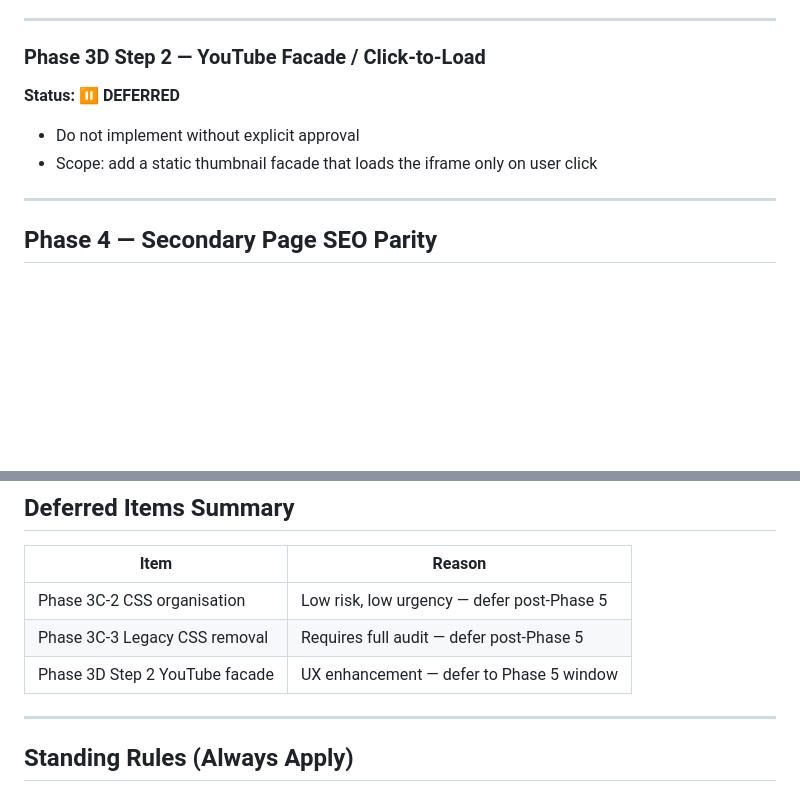
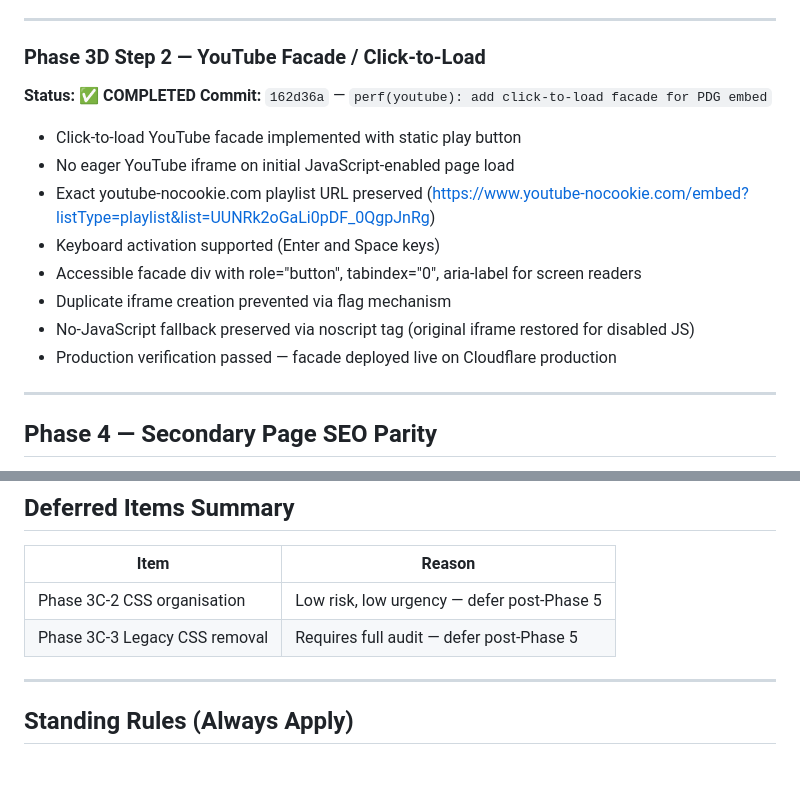
Before and after one commit to m62webtvnigerltd-design/m62-webtv, a Markdown page: docs/M62_MASTER_ROADMAP.md, 2 parts joined by grey strips. Drawn GitHub-style; blank space fills up the shorter version.

```diff
--- a/docs/M62_MASTER_ROADMAP.md
+++ b/docs/M62_MASTER_ROADMAP.md
@@ -91,10 +91,17 @@
 ---
 
 ### Phase 3D Step 2 — YouTube Facade / Click-to-Load
-**Status: ⏸ DEFERRED**
+**Status: ✅ COMPLETED**
+**Commit:** `162d36a` — `perf(youtube): add click-to-load facade for PDG embed`
 
-- Do not implement without explicit approval
-- Scope: add a static thumbnail facade that loads the iframe only on user click
+- Click-to-load YouTube facade implemented with static play button
+- No eager YouTube iframe on initial JavaScript-enabled page load
+- Exact youtube-nocookie.com playlist URL preserved (https://www.youtube-nocookie.com/embed?listType=playlist&list=UUNRk2oGaLi0pDF_0QgpJnRg)
+- Keyboard activation supported (Enter and Space keys)
+- Accessible facade div with role="button", tabindex="0", aria-label for screen readers
+- Duplicate iframe creation prevented via flag mechanism
+- No-JavaScript fallback preserved via noscript tag (original iframe restored for disabled JS)
+- Production verification passed — facade deployed live on Cloudflare production
 
 ---
 
@@ -185,7 +248,6 @@ High-level areas (to be scoped when approved):
 |------|--------|
 | Phase 3C-2 CSS organisation | Low risk, low urgency — defer post-Phase 5 |
 | Phase 3C-3 Legacy CSS removal | Requires full audit — defer post-Phase 5 |
-| Phase 3D Step 2 YouTube facade | UX enhancement — defer to Phase 5 window |
 
 ---
 
```
Also changed, not shown: other parts of docs/M62_MASTER_ROADMAP.md (+56 -0 lines).
